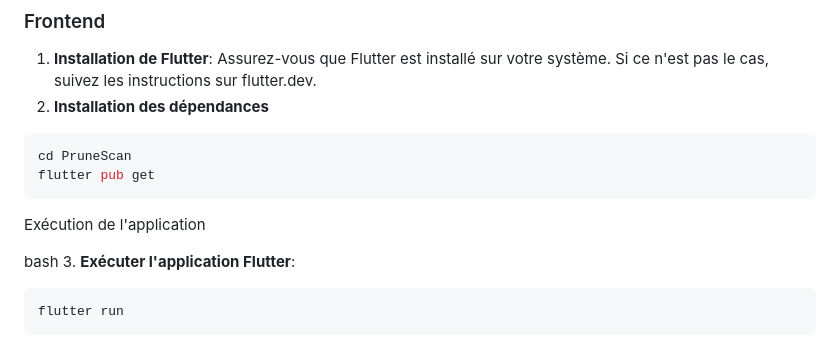
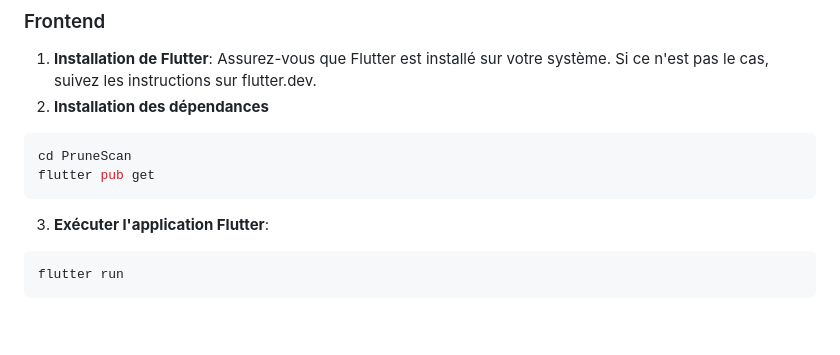
Before and after one commit to LLontsi/PruneScan-JCIA-Hackathon-2025, a Markdown page: README.md, the part around the change. GitHub-like rendering; blank space fills up the shorter version.

````diff
--- a/README.md
+++ b/README.md
@@ -50,9 +50,6 @@ Assurez-vous que Flutter est installé sur votre système. Si ce n'est pas le ca
 cd PruneScan
 flutter pub get
 ```
-Exécution de l'application
-
-bash
 3. **Exécuter l'application Flutter**:
 ```bash
 flutter run
````
